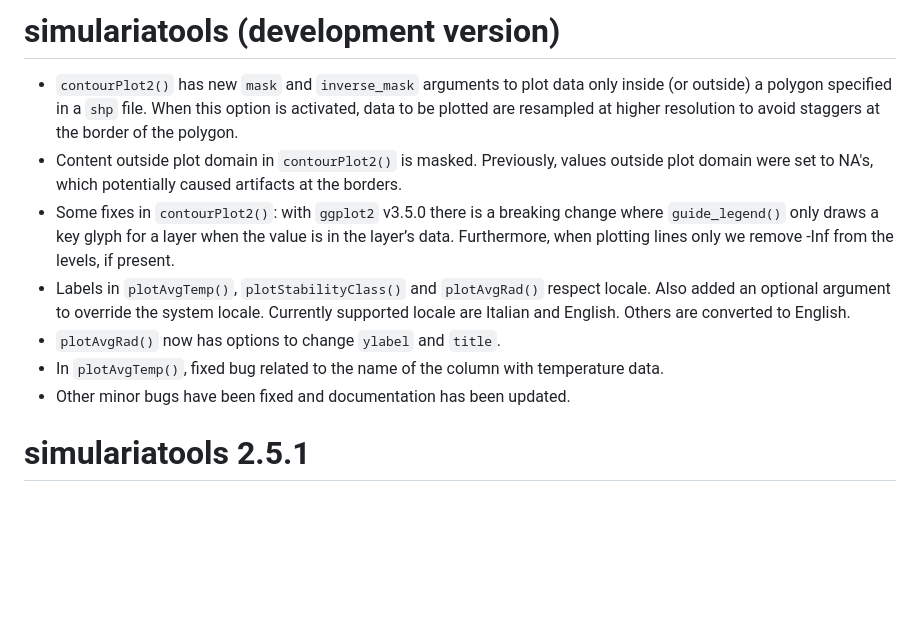
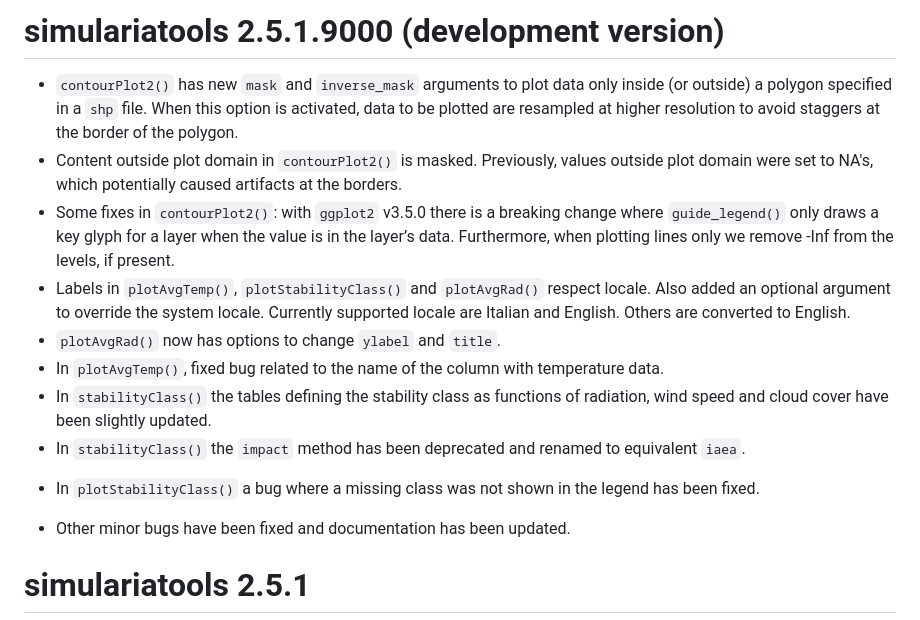
Before and after one commit to Simularia/simulariatools, a Markdown page: NEWS.md, the part around the change. Drawn GitHub-style; blank space fills up the shorter version.

Commit message:
Update changelog.

```diff
--- a/NEWS.md
+++ b/NEWS.md
@@ -1,4 +1,4 @@
-# simulariatools (development version)
+# simulariatools 2.5.1.9000 (development version)
 
 * `contourPlot2()` has new `mask` and `inverse_mask` arguments to plot data
 only inside (or outside) a polygon specified in a `shp` file. When this option
@@ -18,6 +18,11 @@ English.
 * `plotAvgRad()` now has options to change `ylabel` and `title`.
 * In `plotAvgTemp()`, fixed bug related to the name of the column with
 temperature data.
+* In `stabilityClass()` the tables defining the stability class as functions of
+radiation, wind speed and cloud cover have been slightly updated.
+* In `stabilityClass()` the `impact` method has been deprecated and renamed to equivalent `iaea`.
+- In `plotStabilityClass()` a bug where a missing class was not shown in the
+legend has been fixed.
 * Other minor bugs have been fixed and documentation has been updated.
 
 
```
